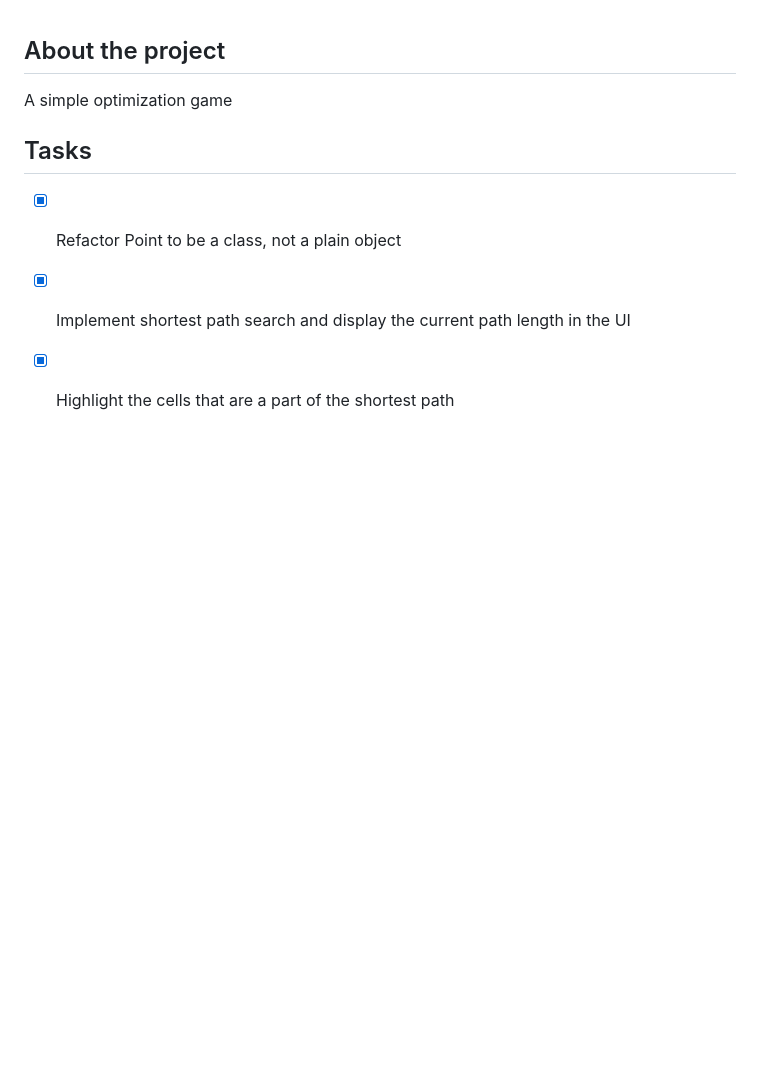
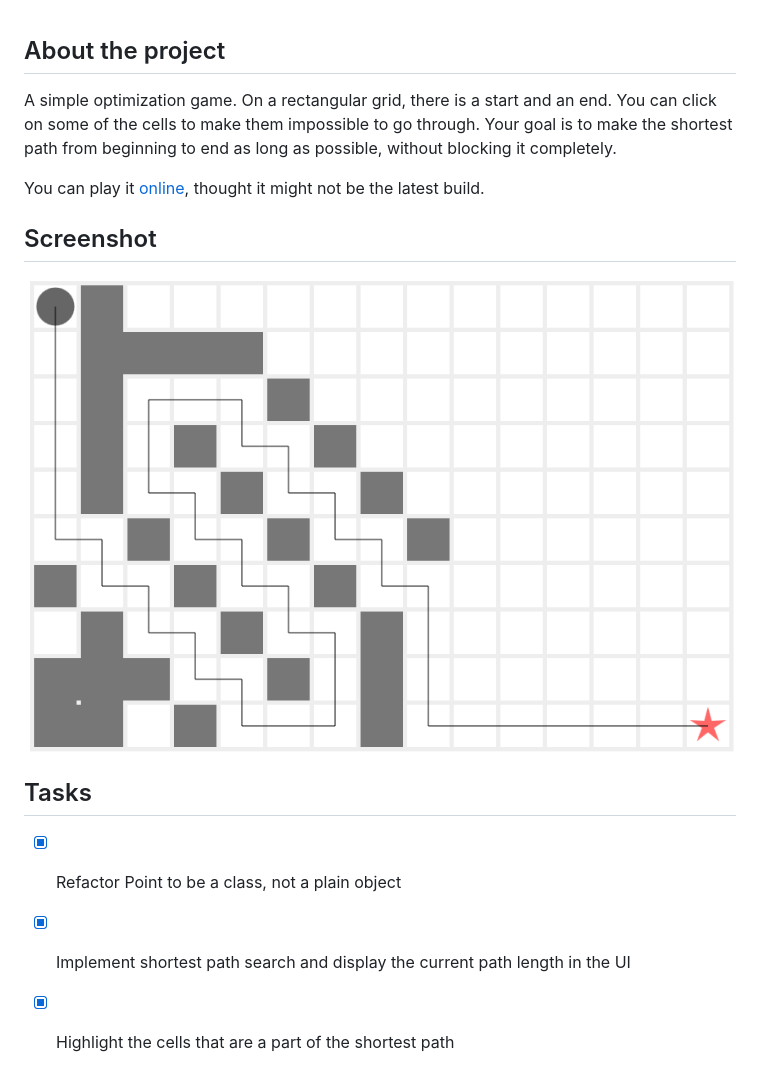
Before and after one commit to ddrone/studious-octo-guacamole, a Markdown page: README.md, the part around the change. Drawn GitHub-style; pictures changed too: screenshot.png (added); blank space fills up the shorter version.

Commit message:
Write a description and add a screenshot

```diff
--- a/README.md
+++ b/README.md
@@ -1,6 +1,12 @@
 ## About the project
 
-A simple optimization game
+A simple optimization game. On a rectangular grid, there is a start and an end. You can click on some of the cells to make them impossible to go through. Your goal is to make the shortest path from beginning to end as long as possible, without blocking it completely.
+
+You can play it [online](http://awesomesauce.name/maze-game), thought it might not be the latest build.
+
+## Screenshot
+
+![Screenshot of a game](./screenshot.png)
 
 ## Tasks
 
```
